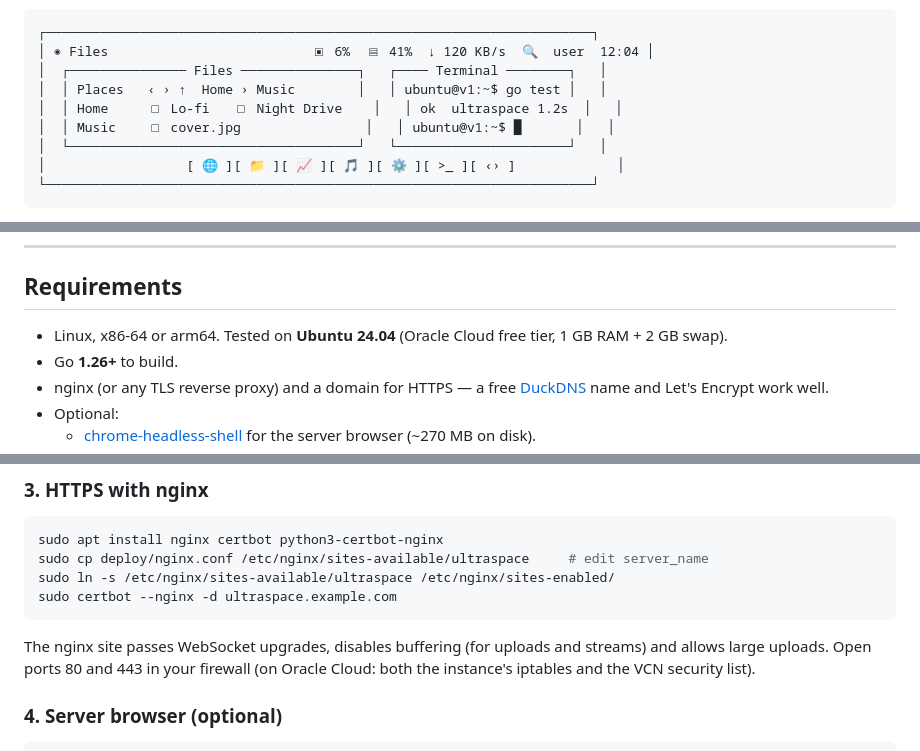
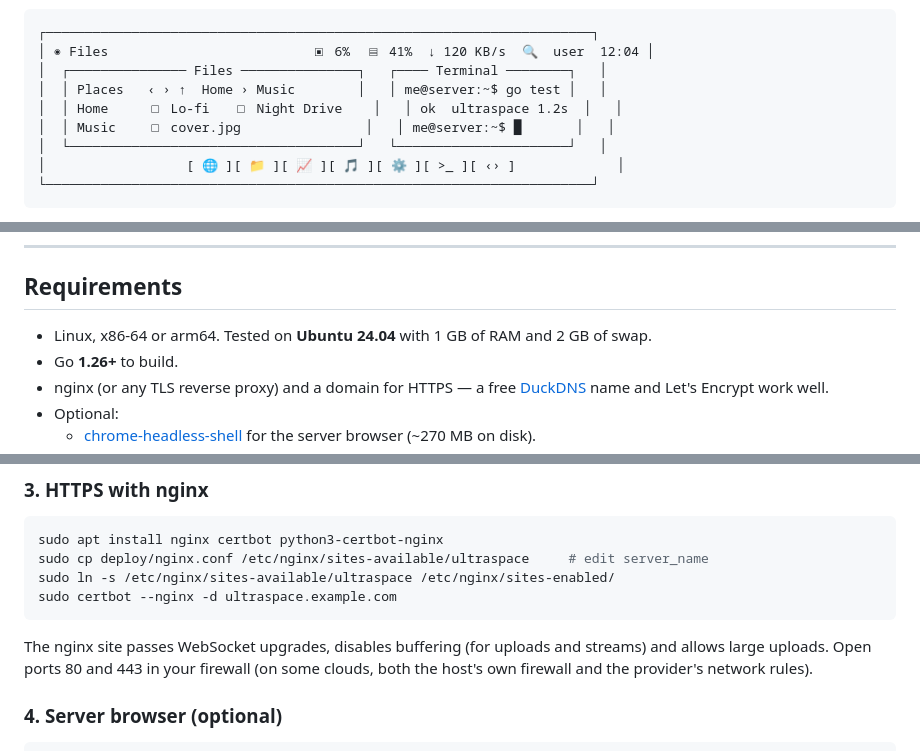
Before and after one commit to kmvishn/ultraspace, a Markdown page: README.md, 3 parts joined by grey strips. Rendered like a GitHub page.

Commit message:
README: use generic host details in examples

````diff
--- a/README.md
+++ b/README.md
@@ -13,9 +13,9 @@ song and position are waiting for you.
 ┌──────────────────────────────────────────────────────────────────────┐
 │ ◉ Files                          ▣ 6%  ▤ 41%  ↓ 120 KB/s  🔍  user  12:04 │
 │  ┌─────────────── Files ───────────────┐   ┌──── Terminal ────────┐   │
-│  │ Places   ‹ › ↑  Home › Music        │   │ ubuntu@v1:~$ go test │   │
+│  │ Places   ‹ › ↑  Home › Music        │   │ me@server:~$ go test │   │
 │  │ Home     ▢ Lo-fi   ▢ Night Drive    │   │ ok  ultraspace 1.2s  │   │
-│  │ Music    ▢ cover.jpg                │   │ ubuntu@v1:~$ █       │   │
+│  │ Music    ▢ cover.jpg                │   │ me@server:~$ █       │   │
 │  └─────────────────────────────────────┘   └──────────────────────┘   │
 │                  [ 🌐 ][ 📁 ][ 📈 ][ 🎵 ][ ⚙ ][ >_ ][ ‹› ]             │
 └──────────────────────────────────────────────────────────────────────┘
@@ -313,7 +313,7 @@ and cgroup protection, address-family restrictions, and memory limits so Chrome
 
 ## Requirements
 
-- Linux, x86-64 or arm64. Tested on **Ubuntu 24.04** (Oracle Cloud free tier, 1 GB RAM + 2 GB swap).
+- Linux, x86-64 or arm64. Tested on **Ubuntu 24.04** with 1 GB of RAM and 2 GB of swap.
 - Go **1.26+** to build.
 - nginx (or any TLS reverse proxy) and a domain for HTTPS — a free [DuckDNS](https://www.duckdns.org) name and
   Let's Encrypt work well.
@@ -383,7 +383,7 @@ sudo certbot --nginx -d ultraspace.example.com
 ```
 
 The nginx site passes WebSocket upgrades, disables buffering (for uploads and streams) and allows large uploads.
-Open ports 80 and 443 in your firewall (on Oracle Cloud: both the instance's iptables and the VCN security list).
+Open ports 80 and 443 in your firewall (on some clouds, both the host's own firewall and the provider's network rules).
 
 ### 4. Server browser (optional)
 
````
